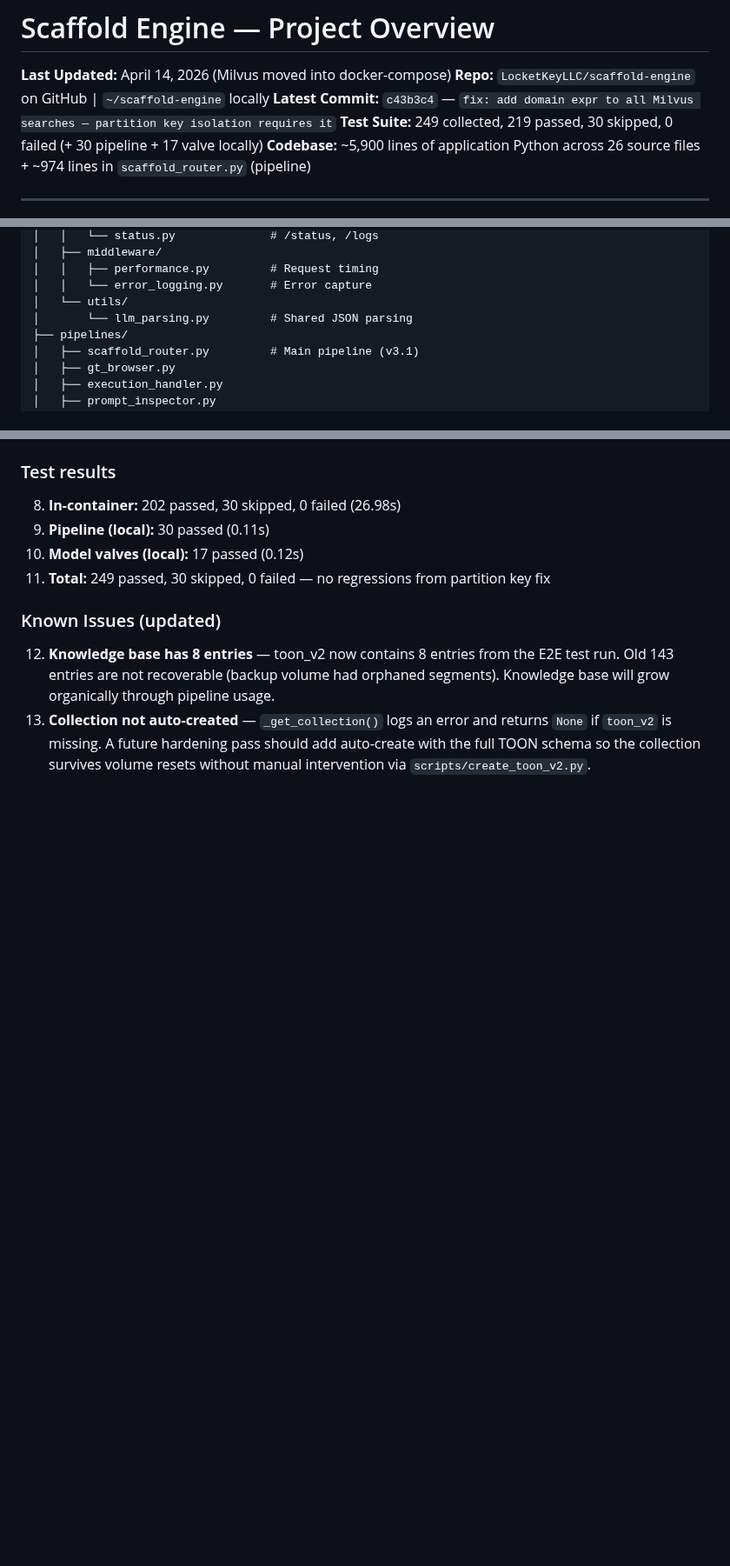
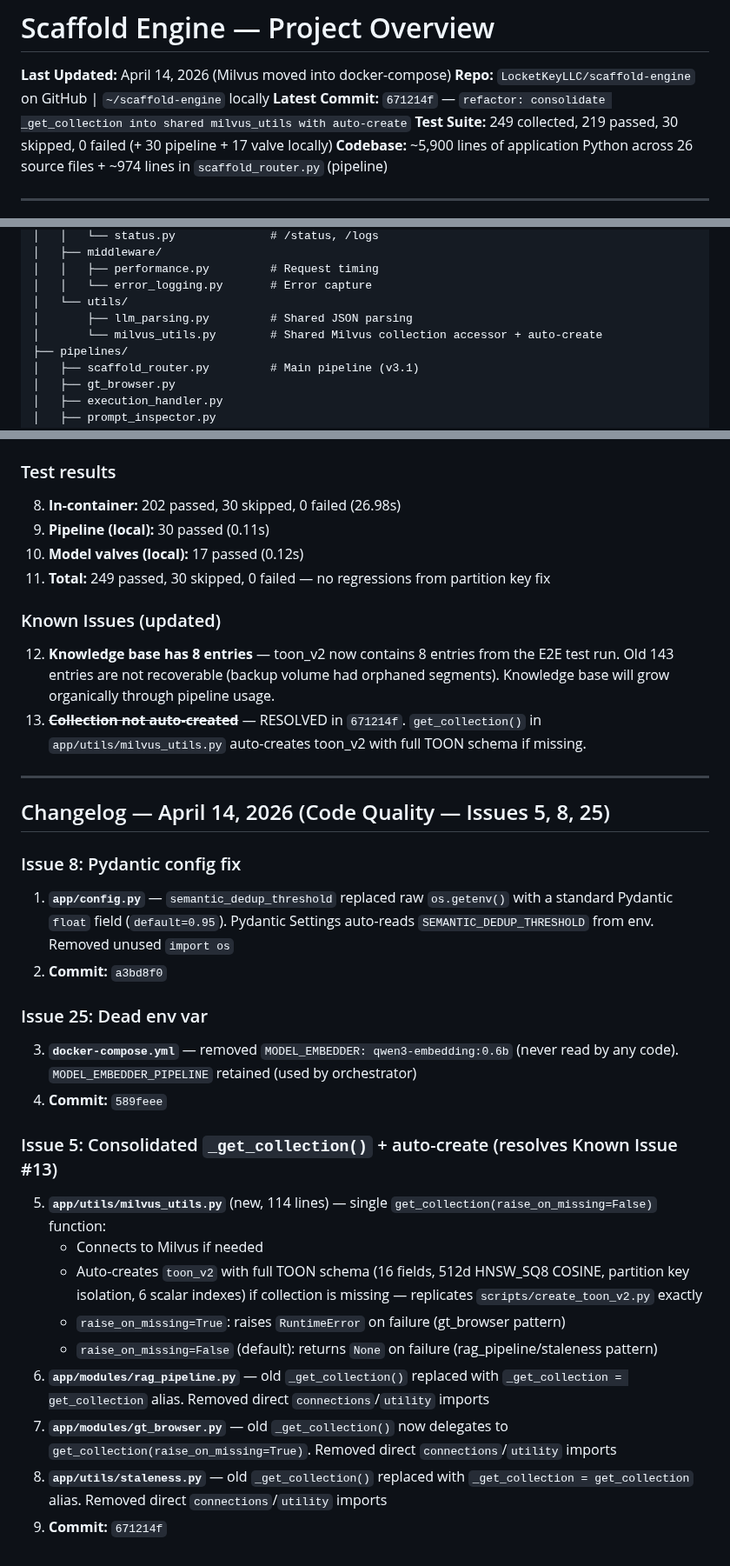
Before and after one commit to LocketKeyLLC/scaffold-engine, a Markdown page: scaffold-engine-overview.md, 3 parts joined by grey strips. Shown at 87% size. Rendered like a GitHub page; blank space fills up the shorter version.

Commit message:
docs: update overview — issues 5/8/25, milvus_utils, resolved Known Issue #13

```diff
--- a/scaffold-engine-overview.md
+++ b/scaffold-engine-overview.md
@@ -2,7 +2,7 @@
 
 **Last Updated:** April 14, 2026 (Milvus moved into docker-compose)
 **Repo:** `LocketKeyLLC/scaffold-engine` on GitHub | `~/scaffold-engine` locally
-**Latest Commit:** `c43b3c4` — `fix: add domain expr to all Milvus searches — partition key isolation requires it`
+**Latest Commit:** `671214f` — `refactor: consolidate _get_collection into shared milvus_utils with auto-create`
 **Test Suite:** 249 collected, 219 passed, 30 skipped, 0 failed (+ 30 pipeline + 17 valve locally)
 **Codebase:** ~5,900 lines of application Python across 26 source files + ~974 lines in `scaffold_router.py` (pipeline)
 
@@ -506,7 +507,8 @@ scaffold-engine/
 │   │   ├── performance.py         # Request timing
 │   │   └── error_logging.py       # Error capture
 │   └── utils/
-│       └── llm_parsing.py         # Shared JSON parsing
+│       ├── llm_parsing.py         # Shared JSON parsing
+│       └── milvus_utils.py        # Shared Milvus collection accessor + auto-create
 ├── pipelines/
 │   ├── scaffold_router.py         # Main pipeline (v3.1)
 │   ├── gt_browser.py
@@ -723,4 +725,27 @@ scaffold-engine/
 
 ### Known Issues (updated)
 12. **Knowledge base has 8 entries** — toon_v2 now contains 8 entries from the E2E test run. Old 143 entries are not recoverable (backup volume had orphaned segments). Knowledge base will grow organically through pipeline usage.
-13. **Collection not auto-created** — `_get_collection()` logs an error and returns `None` if `toon_v2` is missing. A future hardening pass should add auto-create with the full TOON schema so the collection survives volume resets without manual intervention via `scripts/create_toon_v2.py`.
+13. **~~Collection not auto-created~~** — RESOLVED in `671214f`. `get_collection()` in `app/utils/milvus_utils.py` auto-creates toon_v2 with full TOON schema if missing.
+
+---
+
+## Changelog — April 14, 2026 (Code Quality — Issues 5, 8, 25)
+
+### Issue 8: Pydantic config fix
+1. **`app/config.py`** — `semantic_dedup_threshold` replaced raw `os.getenv()` with a standard Pydantic `float` field (`default=0.95`). Pydantic Settings auto-reads `SEMANTIC_DEDUP_THRESHOLD` from env. Removed unused `import os`
+2. **Commit:** `a3bd8f0`
+
+### Issue 25: Dead env var
+3. **`docker-compose.yml`** — removed `MODEL_EMBEDDER: qwen3-embedding:0.6b` (never read by any code). `MODEL_EMBEDDER_PIPELINE` retained (used by orchestrator)
+4. **Commit:** `589feee`
+
+### Issue 5: Consolidated `_get_collection()` + auto-create (resolves Known Issue #13)
+5. **`app/utils/milvus_utils.py`** (new, 114 lines) — single `get_collection(raise_on_missing=False)` function:
+   - Connects to Milvus if needed
+   - Auto-creates `toon_v2` with full TOON schema (16 fields, 512d HNSW_SQ8 COSINE, partition key isolation, 6 scalar indexes) if collection is missing — replicates `scripts/create_toon_v2.py` exactly
+   - `raise_on_missing=True`: raises `RuntimeError` on failure (gt_browser pattern)
+   - `raise_on_missing=False` (default): returns `None` on failure (rag_pipeline/staleness pattern)
+6. **`app/modules/rag_pipeline.py`** — old `_get_collection()` replaced with `_get_collection = get_collection` alias. Removed direct `connections`/`utility` imports
+7. **`app/modules/gt_browser.py`** — old `_get_collection()` now delegates to `get_collection(raise_on_missing=True)`. Removed direct `connections`/`utility` imports
+8. **`app/utils/staleness.py`** — old `_get_collection()` replaced with `_get_collection = get_collection` alias. Removed direct `connections`/`utility` imports
+9. **Commit:** `671214f`
```
Also changed, not shown: other parts of scaffold-engine-overview.md (+1 -0 lines).
